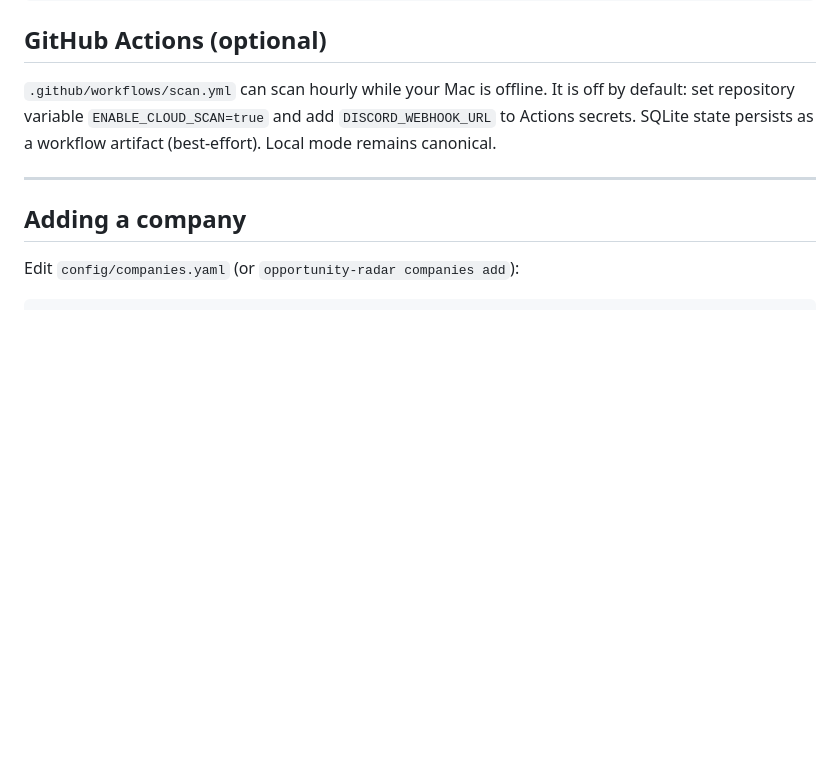
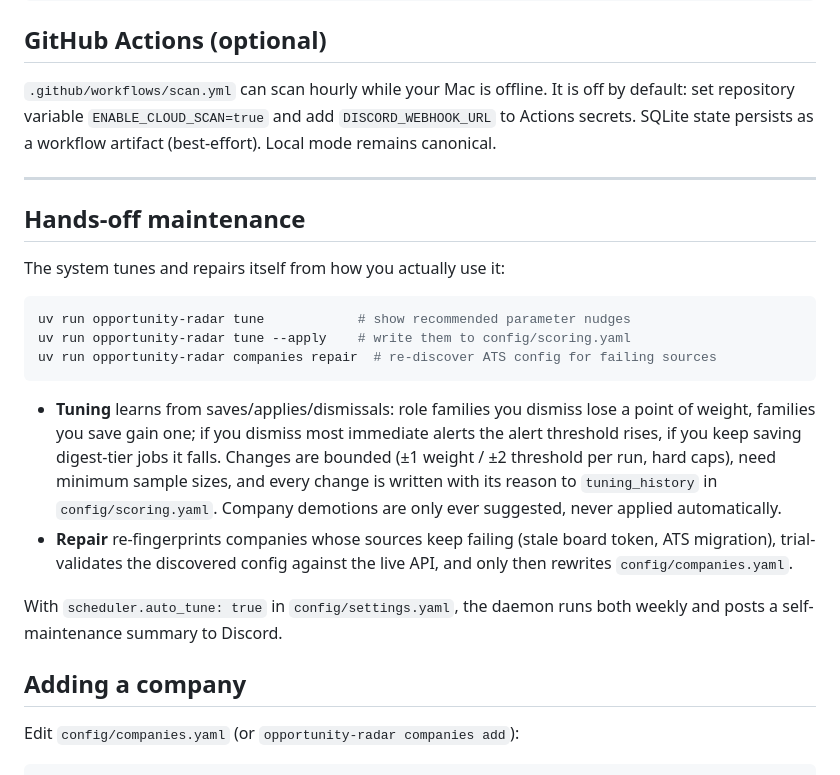
Before and after one commit to TheAsianFish/job-finder, a Markdown page: README.md, the part around the change. GitHub-like rendering; blank space fills up the shorter version.

Commit message:
docs: document hands-off tuning and source repair in README

````diff
--- a/README.md
+++ b/README.md
@@ -117,6 +117,30 @@ artifact (best-effort). Local mode remains canonical.
 
 ---
 
+## Hands-off maintenance
+
+The system tunes and repairs itself from how you actually use it:
+
+```bash
+uv run opportunity-radar tune            # show recommended parameter nudges
+uv run opportunity-radar tune --apply    # write them to config/scoring.yaml
+uv run opportunity-radar companies repair  # re-discover ATS config for failing sources
+```
+
+- **Tuning** learns from saves/applies/dismissals: role families you dismiss
+  lose a point of weight, families you save gain one; if you dismiss most
+  immediate alerts the alert threshold rises, if you keep saving digest-tier
+  jobs it falls. Changes are bounded (±1 weight / ±2 threshold per run, hard
+  caps), need minimum sample sizes, and every change is written with its
+  reason to `tuning_history` in `config/scoring.yaml`. Company demotions are
+  only ever suggested, never applied automatically.
+- **Repair** re-fingerprints companies whose sources keep failing (stale
+  board token, ATS migration), trial-validates the discovered config against
+  the live API, and only then rewrites `config/companies.yaml`.
+
+With `scheduler.auto_tune: true` in `config/settings.yaml`, the daemon runs
+both weekly and posts a self-maintenance summary to Discord.
+
 ## Adding a company
 
 Edit `config/companies.yaml` (or `opportunity-radar companies add`):
````
